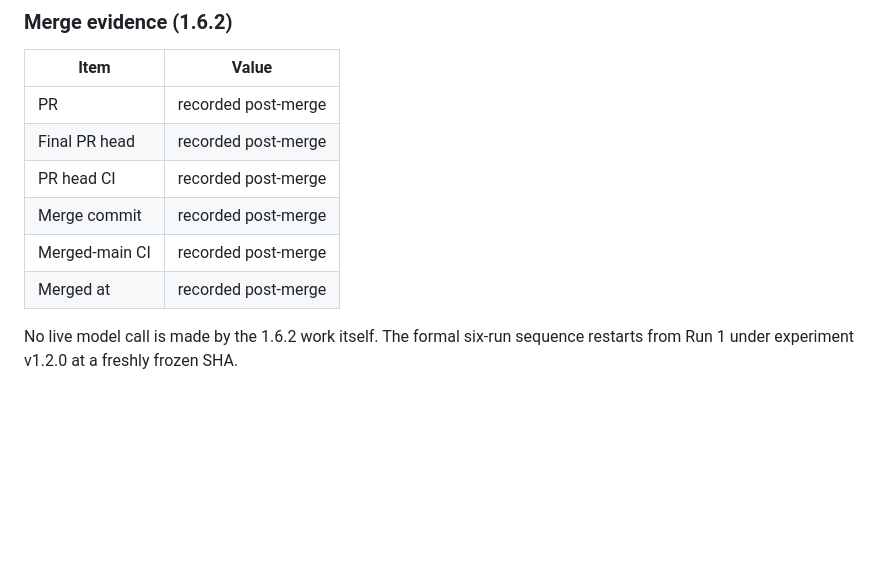
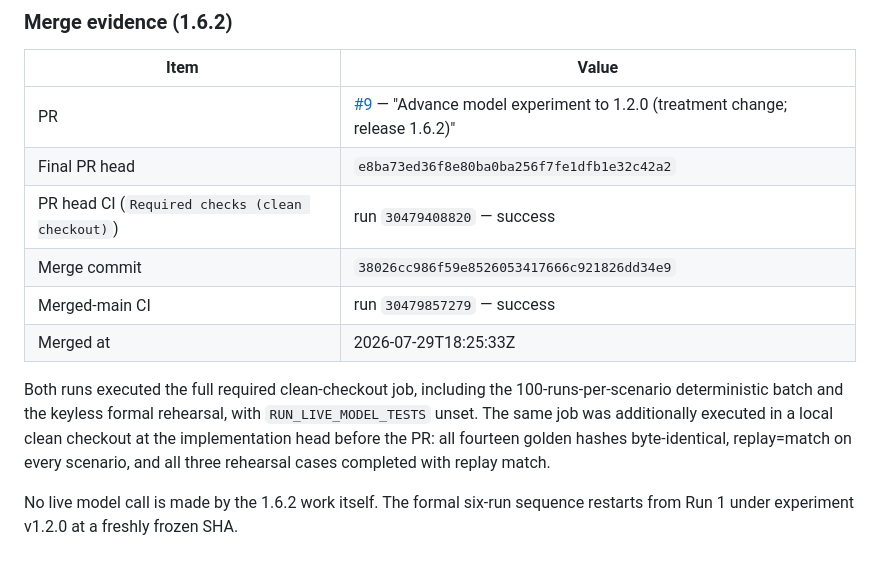
Before and after one commit to 186F/thelastmeal, a Markdown page: documentation/OPENROUTER_INTEGRATION_IMPLEMENTATION_REPORT.md, the part around the change. GitHub-like rendering; blank space fills up the shorter version.

Commit message:
Record merged-main CI evidence in the 1.6.2 addendum
PR #9 head e8ba73e CI run 30479408820 success; merge 38026cc CI run
30479857279 success. Both executed the full required clean-checkout job
including the deterministic batch and keyless formal rehearsal.

Co-Authored-By: Claude Opus 5 (1M context) <noreply@anthropic.com>
Claude-Session: https://claude.ai/code/session_01E2BAkd1DeDkfdZeSC88VeH

```diff
--- a/documentation/OPENROUTER_INTEGRATION_IMPLEMENTATION_REPORT.md
+++ b/documentation/OPENROUTER_INTEGRATION_IMPLEMENTATION_REPORT.md
@@ -384,12 +384,19 @@ under another.
 
 | Item | Value |
 | --- | --- |
-| PR | recorded post-merge |
-| Final PR head | recorded post-merge |
-| PR head CI | recorded post-merge |
-| Merge commit | recorded post-merge |
-| Merged-main CI | recorded post-merge |
-| Merged at | recorded post-merge |
+| PR | [#9](https://github.com/186F/thelastmeal/pull/9) — "Advance model experiment to 1.2.0 (treatment change; release 1.6.2)" |
+| Final PR head | `e8ba73ed36f8e80ba0ba256f7fe1dfb1e32c42a2` |
+| PR head CI (`Required checks (clean checkout)`) | run `30479408820` — success |
+| Merge commit | `38026cc986f59e8526053417666c921826dd34e9` |
+| Merged-main CI | run `30479857279` — success |
+| Merged at | 2026-07-29T18:25:33Z |
+
+Both runs executed the full required clean-checkout job, including the
+100-runs-per-scenario deterministic batch and the keyless formal rehearsal,
+with `RUN_LIVE_MODEL_TESTS` unset. The same job was additionally executed in a
+local clean checkout at the implementation head before the PR: all fourteen
+golden hashes byte-identical, replay=match on every scenario, and all three
+rehearsal cases completed with replay match.
 
 No live model call is made by the 1.6.2 work itself. The formal six-run
 sequence restarts from Run 1 under experiment v1.2.0 at a freshly frozen SHA.
```
